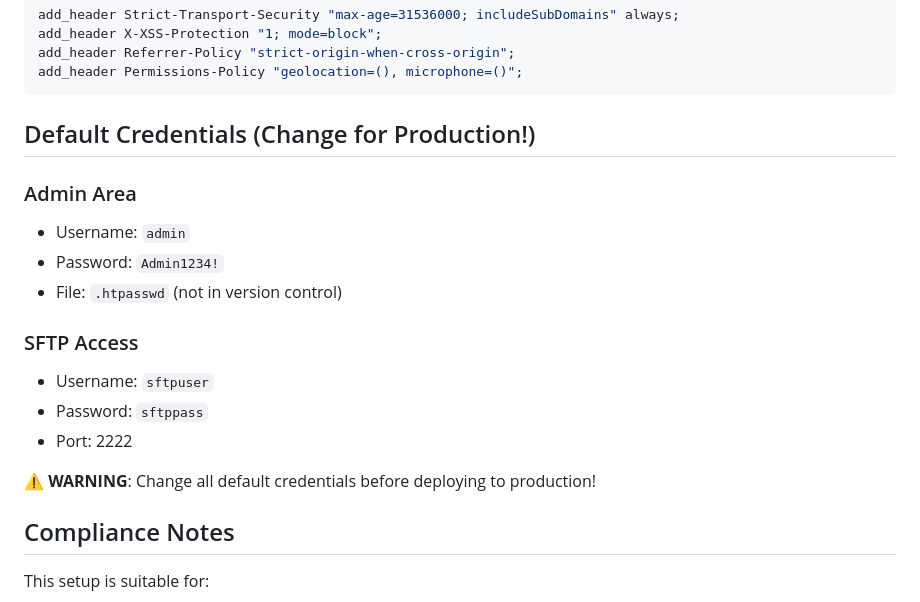
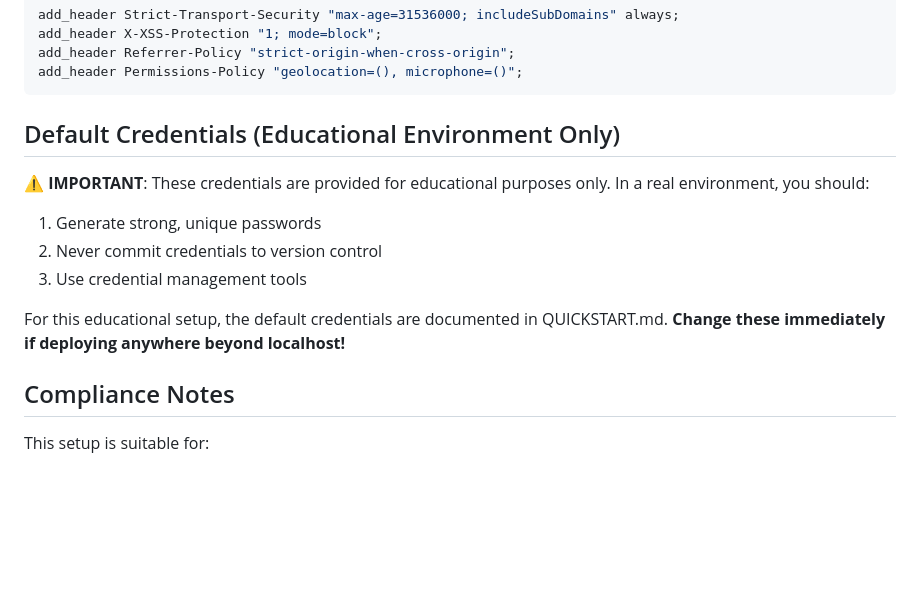
Before and after one commit to IES-Rafael-Alberti/2526-u2-4-2-serweb-Agsergio04, a Markdown page: SECURITY.md, the part around the change. Rendered like a GitHub page; blank space fills up the shorter version.

Commit message:
Improve security documentation and finalize infrastructure
Co-authored-by: Agsergio04 <182650250+Agsergio04@users.noreply.github.com>

````diff
--- a/SECURITY.md
+++ b/SECURITY.md
@@ -85,19 +85,15 @@ add_header Referrer-Policy "strict-origin-when-cross-origin";
 add_header Permissions-Policy "geolocation=(), microphone=()";
 ```
 
-## Default Credentials (Change for Production!)
+## Default Credentials (Educational Environment Only)
 
-### Admin Area
-- Username: `admin`
-- Password: `Admin1234!`
-- File: `.htpasswd` (not in version control)
+**⚠️ IMPORTANT**: These credentials are provided for educational purposes only. In a real environment, you should:
+1. Generate strong, unique passwords
+2. Never commit credentials to version control
+3. Use credential management tools
 
-### SFTP Access
-- Username: `sftpuser`
-- Password: `sftppass`
-- Port: 2222
-
-**⚠️ WARNING**: Change all default credentials before deploying to production!
+For this educational setup, the default credentials are documented in QUICKSTART.md.
+**Change these immediately if deploying anywhere beyond localhost!**
 
 ## Compliance Notes
 
````
